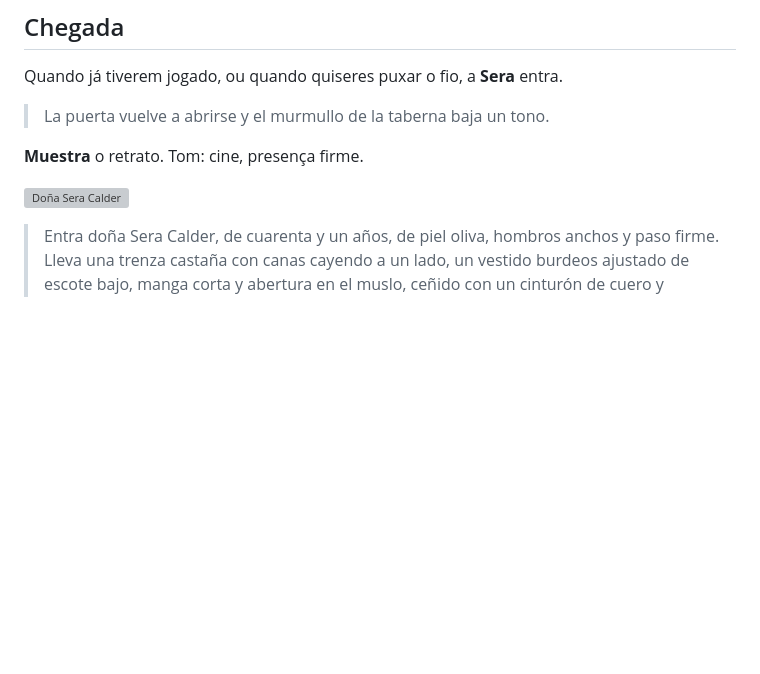
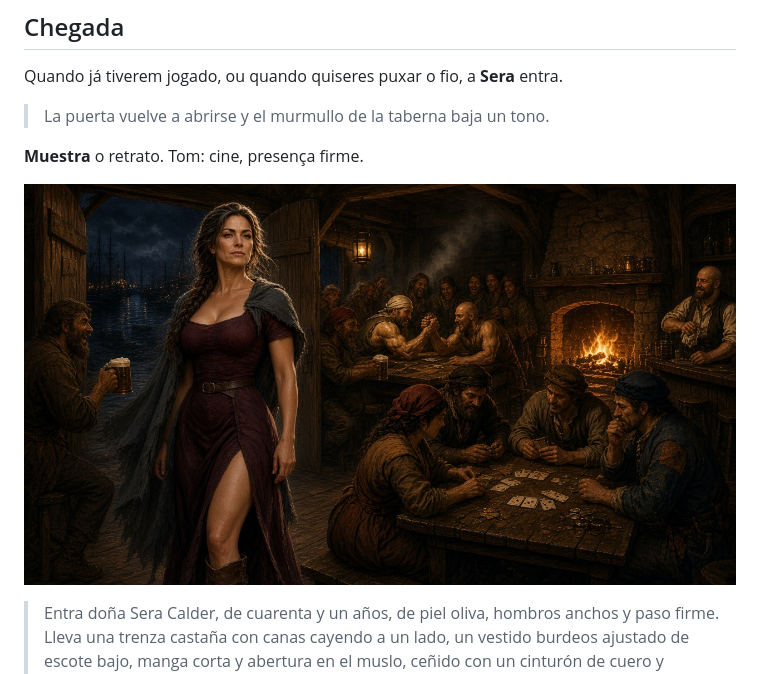
Before and after one commit to rasta-mmn/fandelverOneShot, a Markdown page: historia-principal/01B-taberna-el-yunque-alegre.md, the part around the change. Drawn GitHub-style; pictures changed too: laminas/p-sera-entrada.jpg (added); blank space fills up the shorter version; grey boxes are pictures that could not be loaded.

```diff
--- a/historia-principal/01B-taberna-el-yunque-alegre.md
+++ b/historia-principal/01B-taberna-el-yunque-alegre.md
@@ -55,7 +55,7 @@ Quando já tiverem jogado, ou quando quiseres puxar o fio, a **Sera** entra.
 
 **Muestra** o retrato. Tom: cine, presença firme.
 
-![Doña Sera Calder](../laminas/personagens/p-sera.jpg)
+![Doña Sera Calder entra](../laminas/p-sera-entrada.jpg)
 
 > Entra doña Sera Calder, de cuarenta y un años, de piel oliva, hombros anchos y paso firme. Lleva una trenza castaña con canas cayendo a un lado, un vestido burdeos ajustado de escote bajo, manga corta y abertura en el muslo, ceñido con un cinturón de cuero y rematado con una capa gris corta caída sobre los hombros. Calza botas gastadas y no lleva ni una joya.
 >
```
Also changed, not shown: laminas/ONDE-USAR.md (+1 -0 lines), 2 other files.
